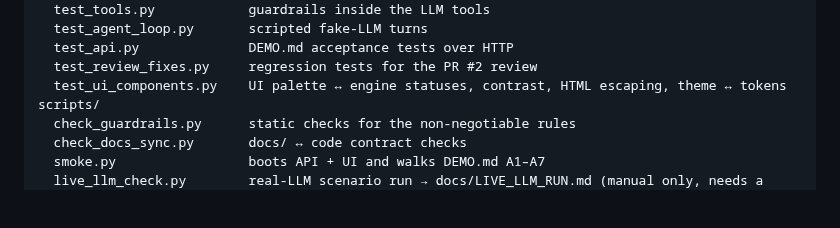
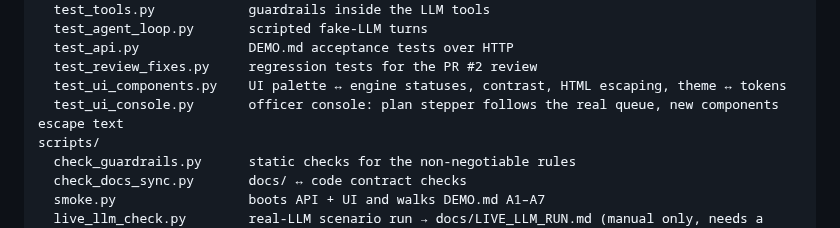
Before and after one commit to nexuszephyr/AGENT-OPS, a Markdown page: AGENTS.md, the part around the change. GitHub-like rendering; blank space fills up the shorter version.

```diff
--- a/AGENTS.md
+++ b/AGENTS.md
@@ -100,6 +100,7 @@ tests/
   test_api.py              DEMO.md acceptance tests over HTTP
   test_review_fixes.py     regression tests for the PR #2 review
   test_ui_components.py    UI palette ↔ engine statuses, contrast, HTML escaping, theme ↔ tokens
+  test_ui_console.py       officer console: plan stepper follows the real queue, new components escape text
 scripts/
   check_guardrails.py      static checks for the non-negotiable rules
   check_docs_sync.py       docs/ ↔ code contract checks
```
Also changed, not shown: docs/UI.md (+18 -0 lines), docs/screenshots/console-1366x768.png, docs/screenshots/console-answered-1366x768.png (added), docs/screenshots/console-approved-1366x768.png (added), docs/screenshots/console-picker-1366x768.png (added), docs/screenshots/console-tablet-820x1180.png, 3 other files.
